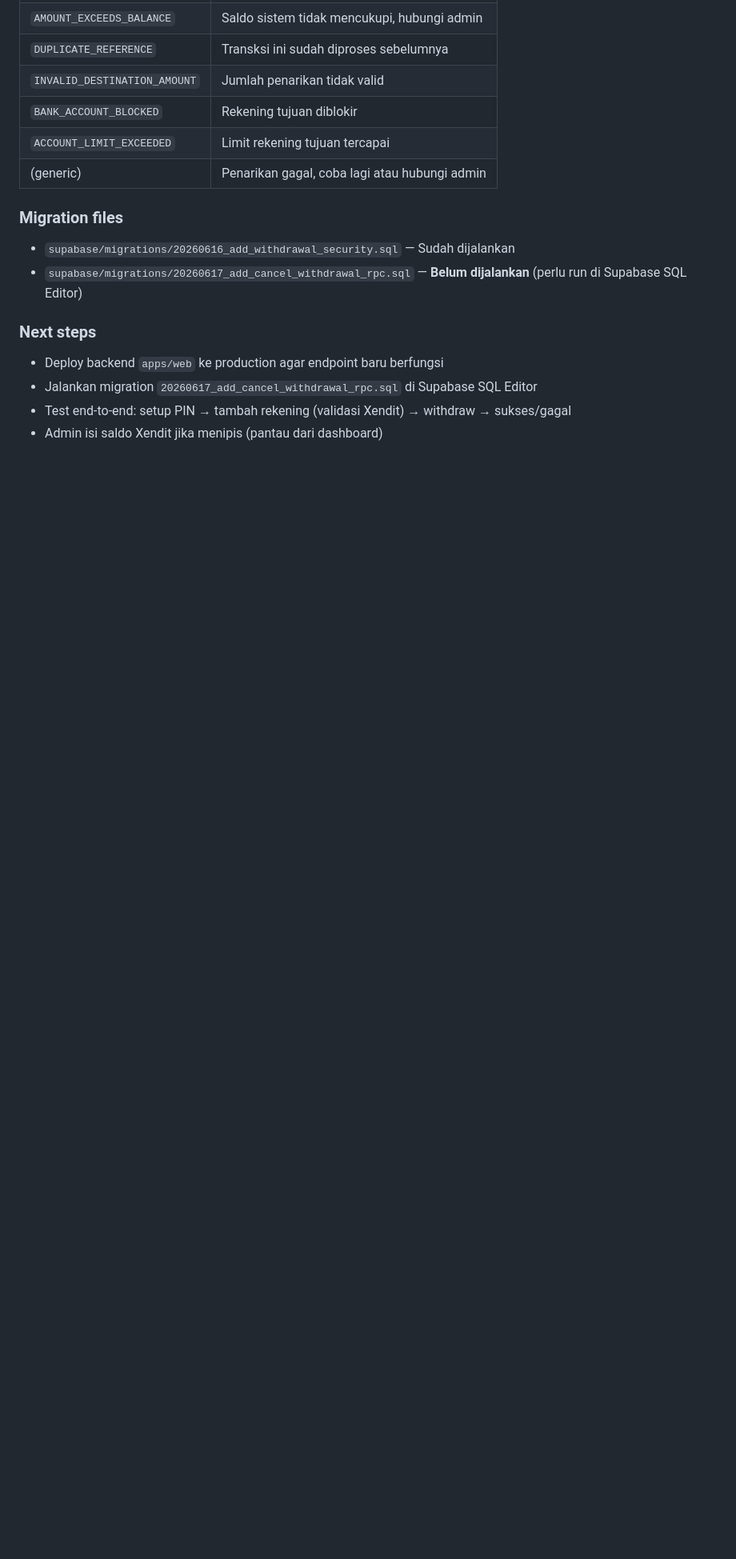
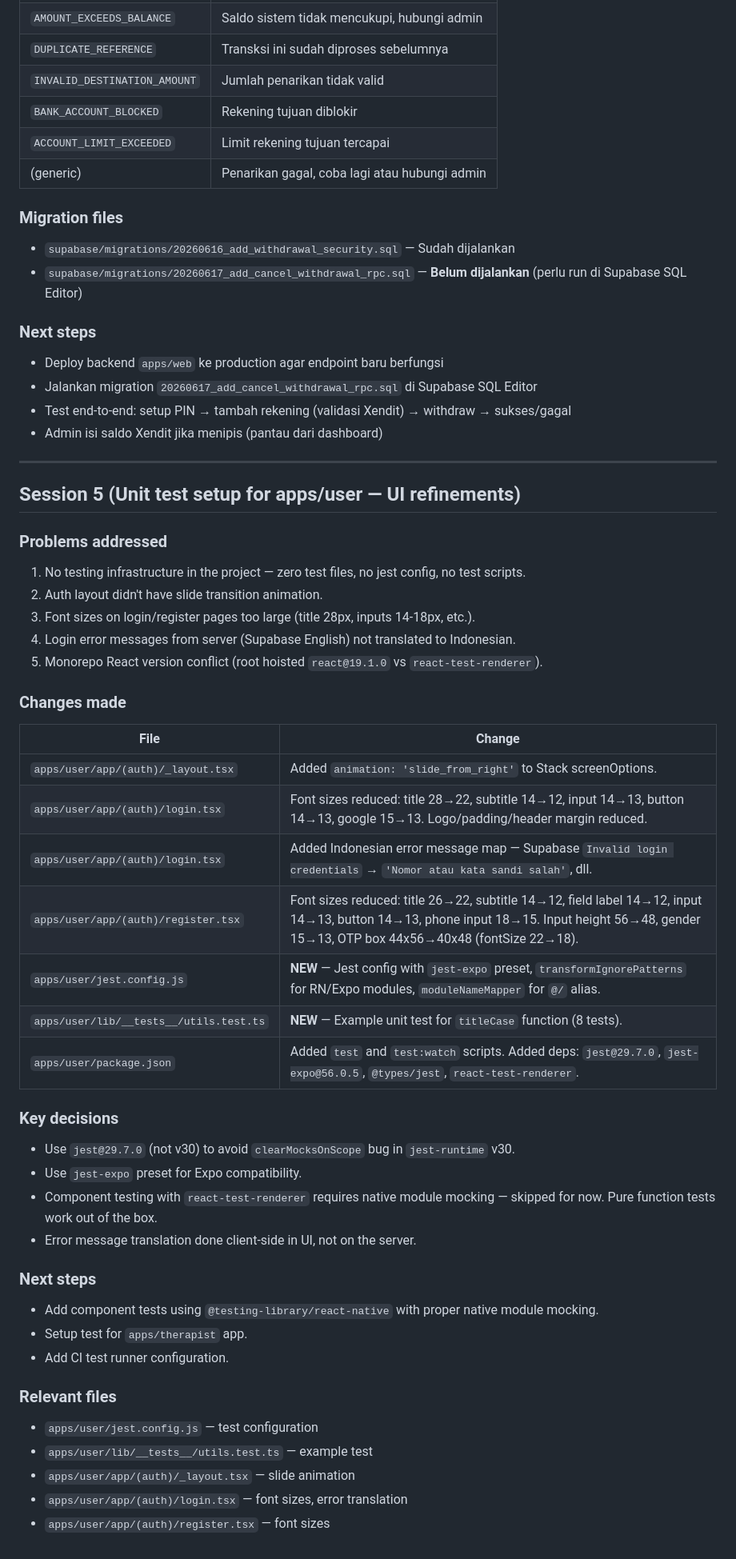
Before and after one commit to thotho-dev/app-kangmassage, a Markdown page: AGENTS.md, the part around the change. Shown at 80% size. GitHub-like rendering; blank space fills up the shorter version.

Commit message:
feat: initialize Jest testing infrastructure, refine auth UI typography and transitions, and update monorepo dependencies

```diff
--- a/AGENTS.md
+++ b/AGENTS.md
@@ -296,3 +296,43 @@ C:\Android\
 - Jalankan migration `20260617_add_cancel_withdrawal_rpc.sql` di Supabase SQL Editor
 - Test end-to-end: setup PIN → tambah rekening (validasi Xendit) → withdraw → sukses/gagal
 - Admin isi saldo Xendit jika menipis (pantau dari dashboard)
+
+---
+
+## Session 5 (Unit test setup for apps/user — UI refinements)
+
+### Problems addressed
+1. No testing infrastructure in the project — zero test files, no jest config, no test scripts.
+2. Auth layout didn't have slide transition animation.
+3. Font sizes on login/register pages too large (title 28px, inputs 14-18px, etc.).
+4. Login error messages from server (Supabase English) not translated to Indonesian.
+5. Monorepo React version conflict (root hoisted `react@19.1.0` vs `react-test-renderer`).
+
+### Changes made
+| File | Change |
+|---|---|
+| `apps/user/app/(auth)/_layout.tsx` | Added `animation: 'slide_from_right'` to Stack screenOptions. |
+| `apps/user/app/(auth)/login.tsx` | Font sizes reduced: title 28→22, subtitle 14→12, input 14→13, button 14→13, google 15→13. Logo/padding/header margin reduced. |
+| `apps/user/app/(auth)/login.tsx` | Added Indonesian error message map — Supabase `Invalid login credentials` → `'Nomor atau kata sandi salah'`, dll. |
+| `apps/user/app/(auth)/register.tsx` | Font sizes reduced: title 26→22, subtitle 14→12, field label 14→12, input 14→13, button 14→13, phone input 18→15. Input height 56→48, gender 15→13, OTP box 44x56→40x48 (fontSize 22→18). |
+| `apps/user/jest.config.js` | **NEW** — Jest config with `jest-expo` preset, `transformIgnorePatterns` for RN/Expo modules, `moduleNameMapper` for `@/` alias. |
+| `apps/user/lib/__tests__/utils.test.ts` | **NEW** — Example unit test for `titleCase` function (8 tests). |
+| `apps/user/package.json` | Added `test` and `test:watch` scripts. Added deps: `jest@29.7.0`, `jest-expo@56.0.5`, `@types/jest`, `react-test-renderer`. |
+
+### Key decisions
+- Use `jest@29.7.0` (not v30) to avoid `clearMocksOnScope` bug in `jest-runtime` v30.
+- Use `jest-expo` preset for Expo compatibility.
+- Component testing with `react-test-renderer` requires native module mocking — skipped for now. Pure function tests work out of the box.
+- Error message translation done client-side in UI, not on the server.
+
+### Next steps
+- Add component tests using `@testing-library/react-native` with proper native module mocking.
+- Setup test for `apps/therapist` app.
+- Add CI test runner configuration.
+
+### Relevant files
+- `apps/user/jest.config.js` — test configuration
+- `apps/user/lib/__tests__/utils.test.ts` — example test
+- `apps/user/app/(auth)/_layout.tsx` — slide animation
+- `apps/user/app/(auth)/login.tsx` — font sizes, error translation
+- `apps/user/app/(auth)/register.tsx` — font sizes
```
